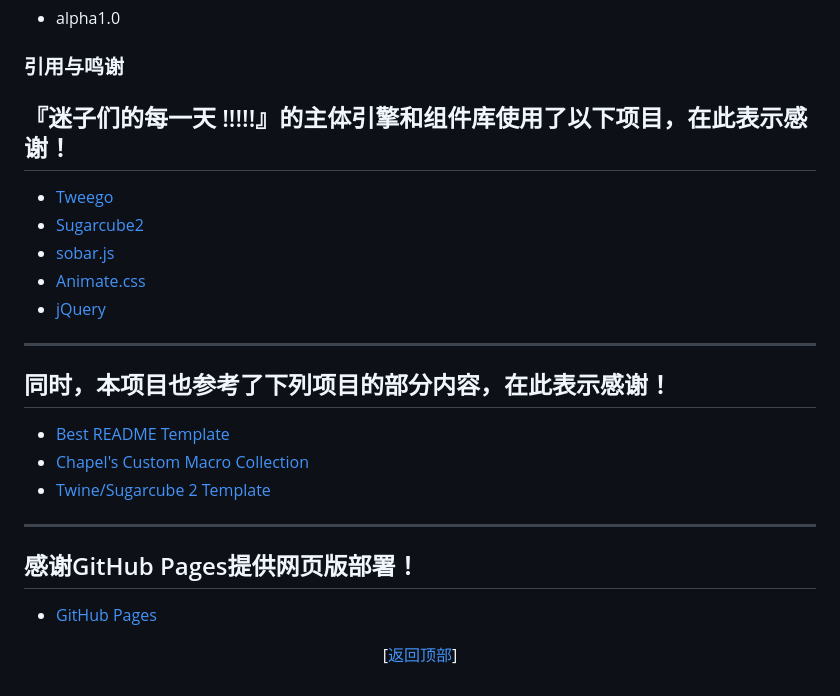
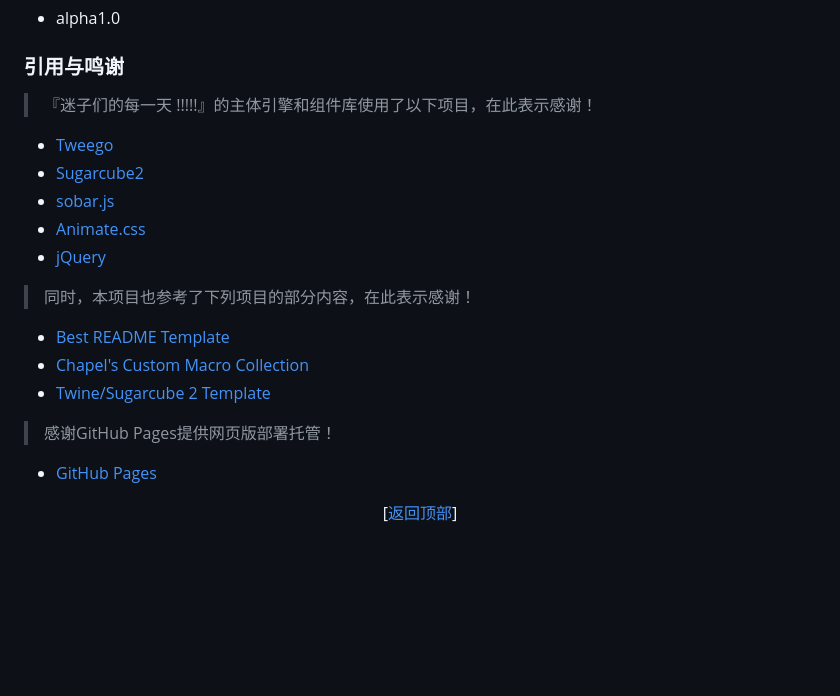
Before and after one commit to RyaraSUKI/MyGOEveryday, a Markdown page: README.md, the part around the change. GitHub-like rendering; blank space fills up the shorter version.

Commit message:
Last Sync: 2025-03-04 17:17:45 (Mobile)

```diff
--- a/README.md
+++ b/README.md
@@ -93,22 +93,22 @@ filetree
 - alpha1.0
 
 ### 引用与鸣谢
-『迷子们的每一天 !!!!!』的主体引擎和组件库使用了以下项目，在此表示感谢！
----
+
+> 『迷子们的每一天 !!!!!』的主体引擎和组件库使用了以下项目，在此表示感谢！
 - [Tweego](https://github.com/tmedwards/tweego)
 - [Sugarcube2](https://github.com/tmedwards/sugarcube-2)
 - [sobar.js](https://soberjs.com/)
 - [Animate.css](https://daneden.github.io/animate.css)
 - [jQuery](https://jquery.com/)
----
-同时，本项目也参考了下列项目的部分内容，在此表示感谢！
----
+
+> 同时，本项目也参考了下列项目的部分内容，在此表示感谢！
+
 - [Best README Template](https://github.com/shaojintian/Best_README_template)
 - [Chapel's Custom Macro Collection](https://github.com/ChapelR/custom-macros-for-sugarcube-2)
 - [Twine/Sugarcube 2 Template](https://awmorgan.itch.io/twine-sugarcube-template)
----
-感谢GitHub Pages提供网页版部署！
----
+
+> 感谢GitHub Pages提供网页版部署托管！
+
 - [GitHub Pages](https://pages.github.com)
 
 <p align="center">[<a href="#top">返回顶部</a>]</p>
```
